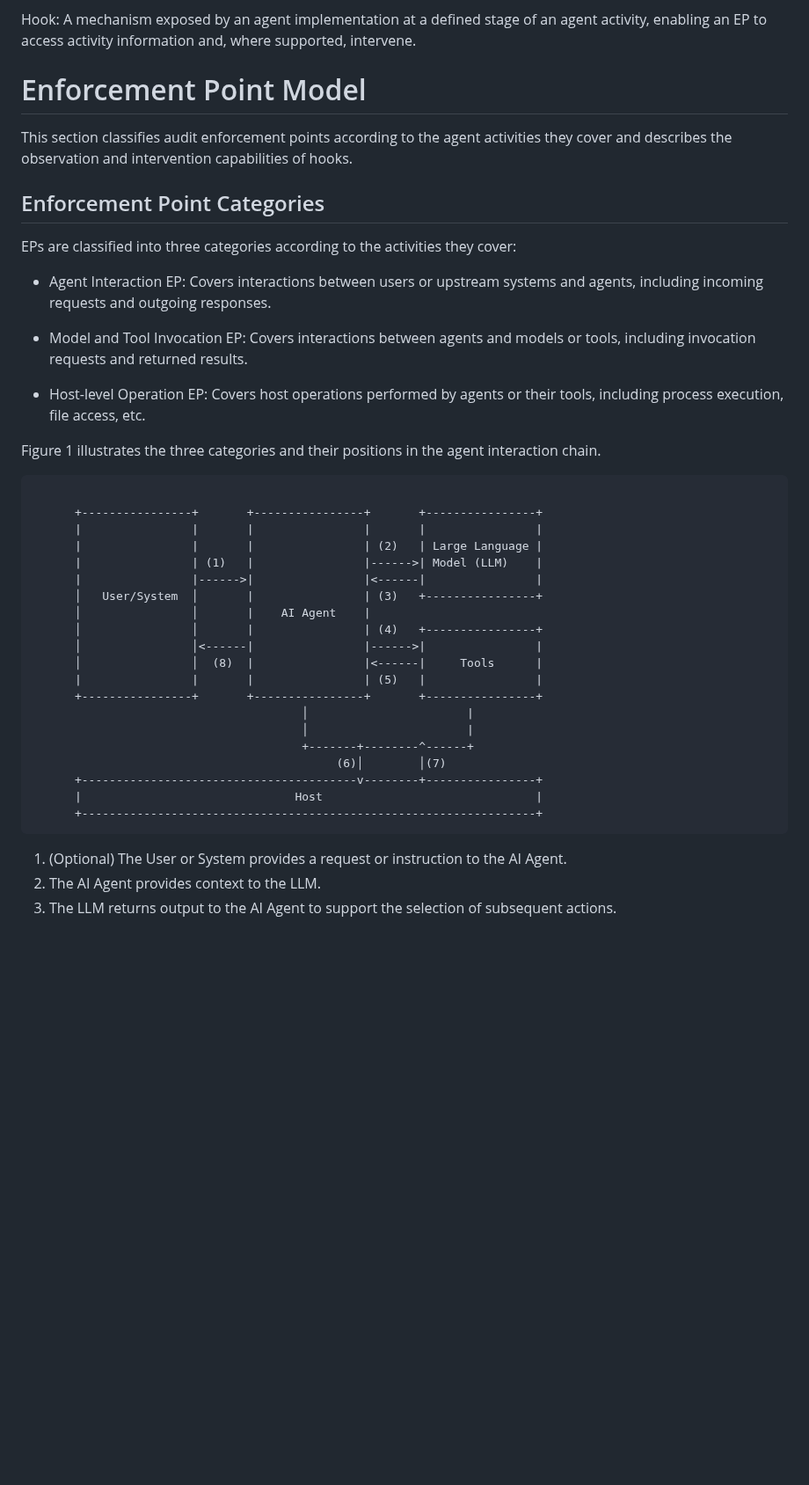
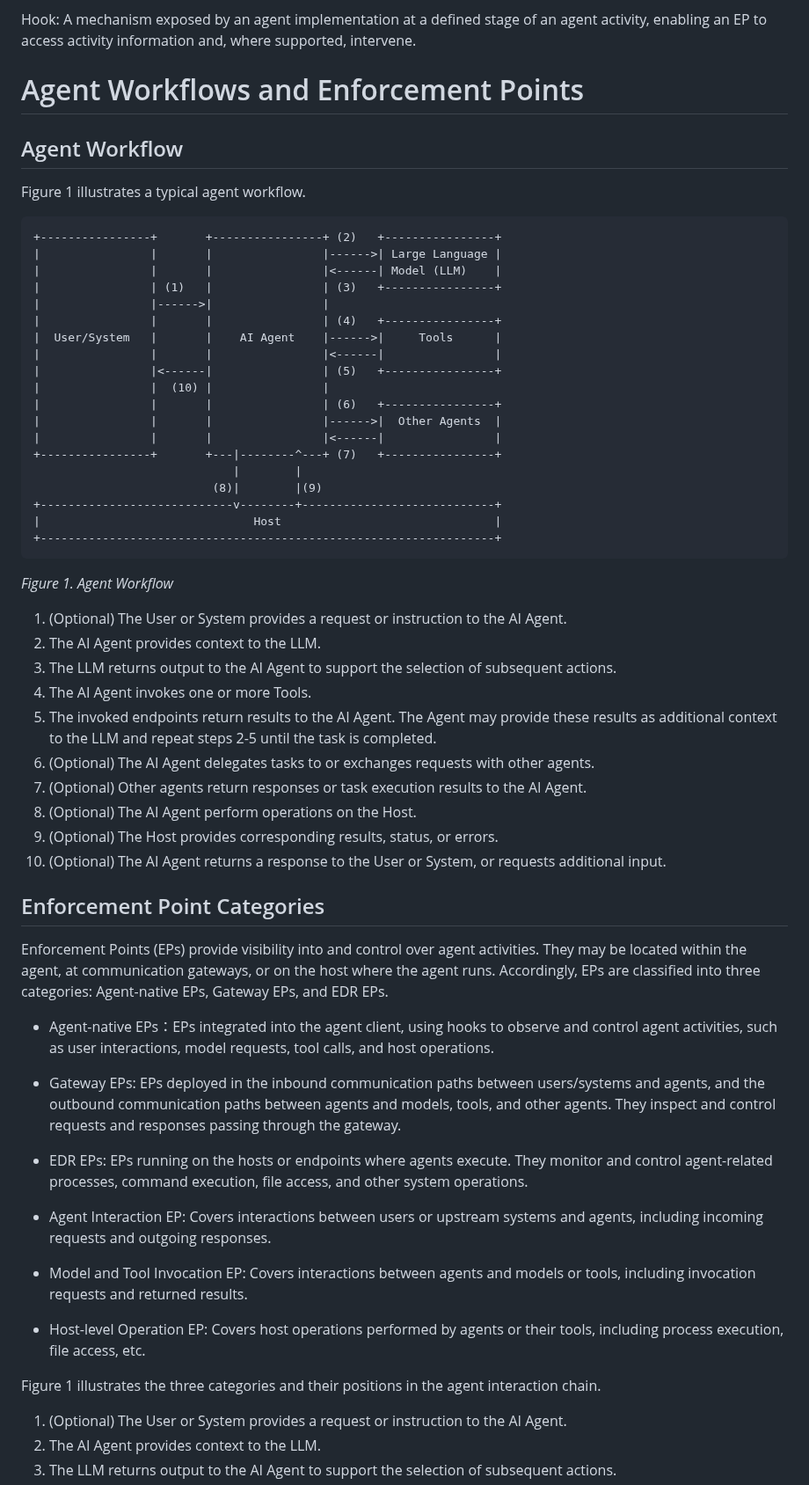
Before and after one commit to NiYuan224/draft-liu-audit-enforcement-points, a Markdown page: draft-liu-audit-enforcement-points.md, the part around the change. Shown at 88% size. Drawn GitHub-style; blank space fills up the shorter version.

```diff
--- a/draft-liu-audit-enforcement-points.md
+++ b/draft-liu-audit-enforcement-points.md
@@ -109,13 +109,59 @@ Enforcement Point (EP): A logical entity that observes a defined set of agent ac
 
 Hook: A mechanism exposed by an agent implementation at a defined stage of an agent activity, enabling an EP to access activity information and, where supported, intervene.
 
-# Enforcement Point Model
+# Agent Workflows and Enforcement Points
 
-This section classifies audit enforcement points according to the agent activities they cover and describes the observation and intervention capabilities of hooks.
+## Agent Workflow
+
+Figure 1 illustrates a typical agent workflow.
+
+~~~
++----------------+       +----------------+ (2)   +----------------+
+|                |       |                |------>| Large Language |
+|                |       |                |<------| Model (LLM)    |
+|                | (1)   |                | (3)   +----------------+
+|                |------>|                |
+|                |       |                | (4)   +----------------+
+|  User/System   |       |    AI Agent    |------>|     Tools      |
+|                |       |                |<------|                |
+|                |<------|                | (5)   +----------------+
+|                |  (10) |                |
+|                |       |                | (6)   +----------------+
+|                |       |                |------>|  Other Agents  |
+|                |       |                |<------|                |
++----------------+       +---|--------^---+ (7)   +----------------+
+                             |        |
+                          (8)|        |(9)
++----------------------------v--------+----------------------------+
+|                               Host                               |
++------------------------------------------------------------------+
+~~~
+*Figure 1. Agent Workflow*
+
+1. (Optional) The User or System provides a request or instruction to the AI Agent.
+2. The AI Agent provides context to the LLM.
+3. The LLM returns output to the AI Agent to support the selection of subsequent actions.
+4. The AI Agent invokes one or more Tools.
+5. The invoked endpoints return results to the AI Agent. The Agent may provide these results as additional context to the LLM and repeat steps 2-5 until the task is completed.
+6. (Optional) The AI Agent delegates tasks to or exchanges requests with other agents.
+7. (Optional) Other agents return responses or task execution results to the AI Agent.
+8. (Optional) The AI Agent perform operations on the Host.
+8. (Optional) The Host provides corresponding results, status, or errors.
+9. (Optional) The AI Agent returns a response to the User or System, or requests additional input.
+
 
 ## Enforcement Point Categories
 
-EPs are classified into three categories according to the activities they cover:
+Enforcement Points (EPs) provide visibility into and control over agent activities. They may be located within the agent, at communication gateways, or on the host where the agent runs. Accordingly, EPs are classified into three categories: Agent-native EPs, Gateway EPs, and EDR EPs.
+
+* Agent-native EPs：EPs integrated into the agent client, using hooks to observe and control agent activities, such as user interactions, model requests, tool calls, and host operations.
+
+* Gateway EPs: EPs deployed in the inbound communication paths between users/systems and agents, and the outbound communication paths between agents and models, tools, and other agents. They inspect and control requests and responses passing through the gateway.
+
+* EDR EPs: EPs running on the hosts or endpoints where agents execute. They monitor and control agent-related processes, command execution, file access, and other system operations.
+
+
+
 
 * Agent Interaction EP: Covers interactions between users or upstream systems and agents, including incoming requests and outgoing responses.
 
@@ -125,28 +171,6 @@ EPs are classified into three categories according to the activities they cover:
 
 Figure 1 illustrates the three categories and their positions in the agent interaction chain.
 
-~~~
-
-      +----------------+       +----------------+       +----------------+
-      |                |       |                |       |                |
-      |                |       |                | (2)   | Large Language |
-      |                | (1)   |                |------>| Model (LLM)    |
-      |                |------>|                |<------|                |
-      │   User/System  │       |                | (3)   +----------------+
-      │                │       |    AI Agent    |
-      │                │       |                | (4)   +----------------+
-      │                │<------|                |------>|                |
-      │                │  (8)  |                |<------|     Tools      |
-      |                |       |                | (5)   |                |
-      +----------------+       +----------------+       +----------------+
-                                       │                       |
-                                       │                       |
-                                       +-------+--------^------+
-                                            (6)│        │(7)
-      +----------------------------------------v--------+----------------+
-      |                               Host                               |
-      +------------------------------------------------------------------+
-~~~
 
 
 1. (Optional) The User or System provides a request or instruction to the AI Agent.
```
